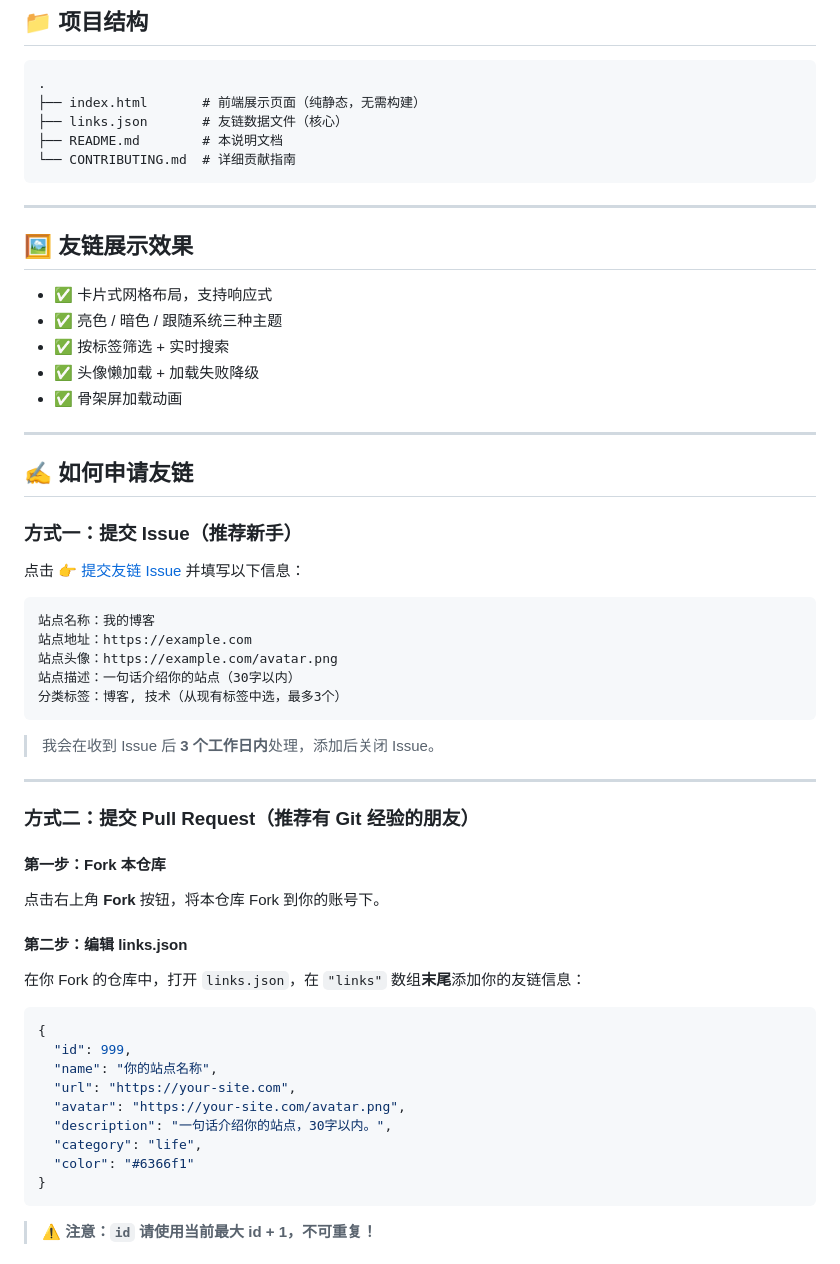
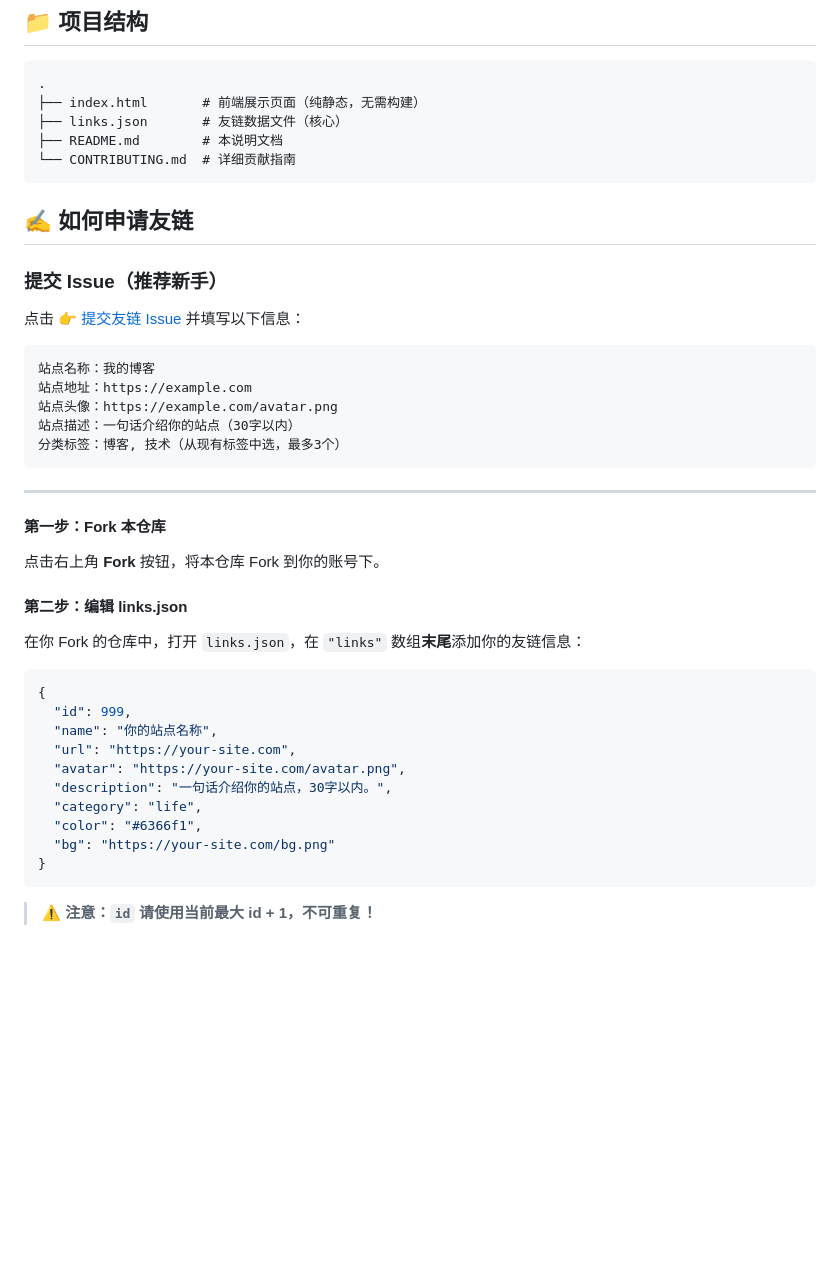
Before and after one commit to nieshilin/FRIEND-LINKS, a Markdown page: README.md, the part around the change printed below. Drawn GitHub-style; blank space fills up the shorter version.

````diff
--- a/README.md
+++ b/README.md
@@ -28,21 +31,11 @@
 └── CONTRIBUTING.md  # 详细贡献指南
 ```
 
----
 
-## 🖼 友链展示效果
-
-- ✅ 卡片式网格布局，支持响应式
-- ✅ 亮色 / 暗色 / 跟随系统三种主题
-- ✅ 按标签筛选 + 实时搜索
-- ✅ 头像懒加载 + 加载失败降级
-- ✅ 骨架屏加载动画
-
----
 
 ## ✍️ 如何申请友链
 
-### 方式一：提交 Issue（推荐新手）
+### 提交 Issue（推荐新手）
 
 点击 [👉 提交友链 Issue](https://github.com/YOUR_USERNAME/YOUR_REPO/issues/new?template=friend-link.md) 并填写以下信息：
 
@@ -54,11 +47,8 @@
 分类标签：博客, 技术（从现有标签中选，最多3个）
 ```
 
-> 我会在收到 Issue 后 **3 个工作日内**处理，添加后关闭 Issue。
-
 ---
 
-### 方式二：提交 Pull Request（推荐有 Git 经验的朋友）
 
 #### 第一步：Fork 本仓库
 
@@ -76,7 +66,8 @@
   "avatar": "https://your-site.com/avatar.png",
   "description": "一句话介绍你的站点，30字以内。",
   "category": "life",
-  "color": "#6366f1"
+  "color": "#6366f1",
+  "bg": "https://your-site.com/bg.png"
 }
 ```
 
````
Also changed, not shown: other parts of README.md (+5 -47 lines), yulan1.png (added), yulan2.png (added), 1 other file.
